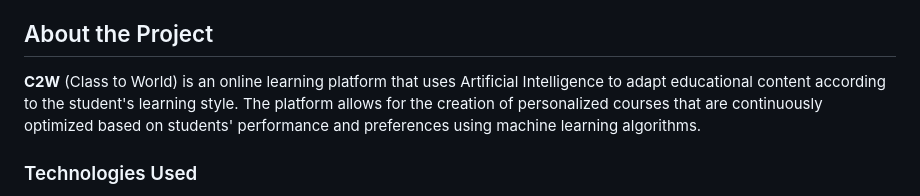
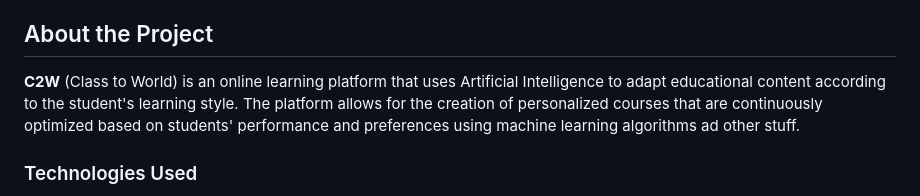
Before and after one commit to allanlealluz/C2W-SAMSUNG_Project, a Markdown page: README.md, the part around the change. Drawn GitHub-style.

```diff
--- a/README.md
+++ b/README.md
@@ -15,7 +15,7 @@
 
 ## About the Project
 
-**C2W** (Class to World) is an online learning platform that uses Artificial Intelligence to adapt educational content according to the student's learning style. The platform allows for the creation of personalized courses that are continuously optimized based on students' performance and preferences using machine learning algorithms.
+**C2W** (Class to World) is an online learning platform that uses Artificial Intelligence to adapt educational content according to the student's learning style. The platform allows for the creation of personalized courses that are continuously optimized based on students' performance and preferences using machine learning algorithms ad other stuff.
 
 ### Technologies Used
 
```
